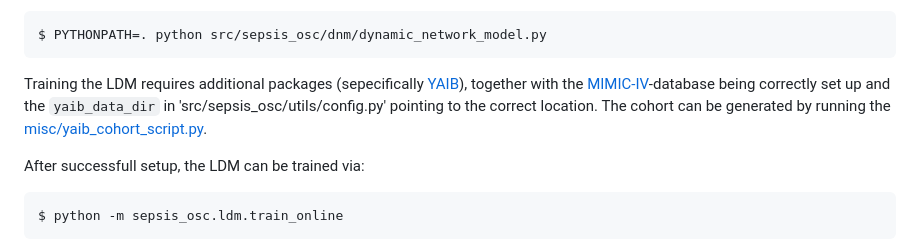
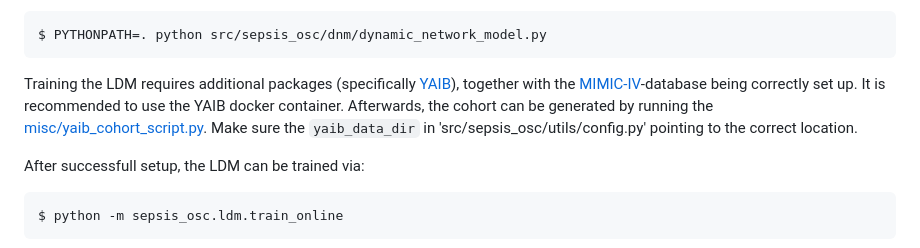
Before and after one commit to unartig/sepsis_osc, a Markdown page: README.md, the part around the change. Drawn GitHub-style.

Commit message:
Type and phrasing in README

````diff
--- a/README.md
+++ b/README.md
@@ -63,8 +63,10 @@ or by specifying the `PYTHONPATH`:
 $ PYTHONPATH=. python src/sepsis_osc/dnm/dynamic_network_model.py
 ```
 
-Training the LDM requires additional packages (sepecifically [YAIB](https://github.com/rvandewater/YAIB)), together with the [MIMIC-IV](https://physionet.org/content/mimiciv/)-database being correctly set up and the `yaib_data_dir` in 'src/sepsis_osc/utils/config.py' pointing to the correct location.
-The cohort can be generated by running the [misc/yaib_cohort_script.py](misc/custom_sepsis_yaib_cohort.py).
+Training the LDM requires additional packages (specifically [YAIB](https://github.com/rvandewater/YAIB)), together with the [MIMIC-IV](https://physionet.org/content/mimiciv/)-database being correctly set up.
+It is recommended to use the YAIB docker container.
+Afterwards, the cohort can be generated by running the [misc/yaib_cohort_script.py](misc/custom_sepsis_yaib_cohort.py).
+Make sure the `yaib_data_dir` in 'src/sepsis_osc/utils/config.py' pointing to the correct location.
 
 After successfull setup, the LDM can be trained via:
 ```
````
